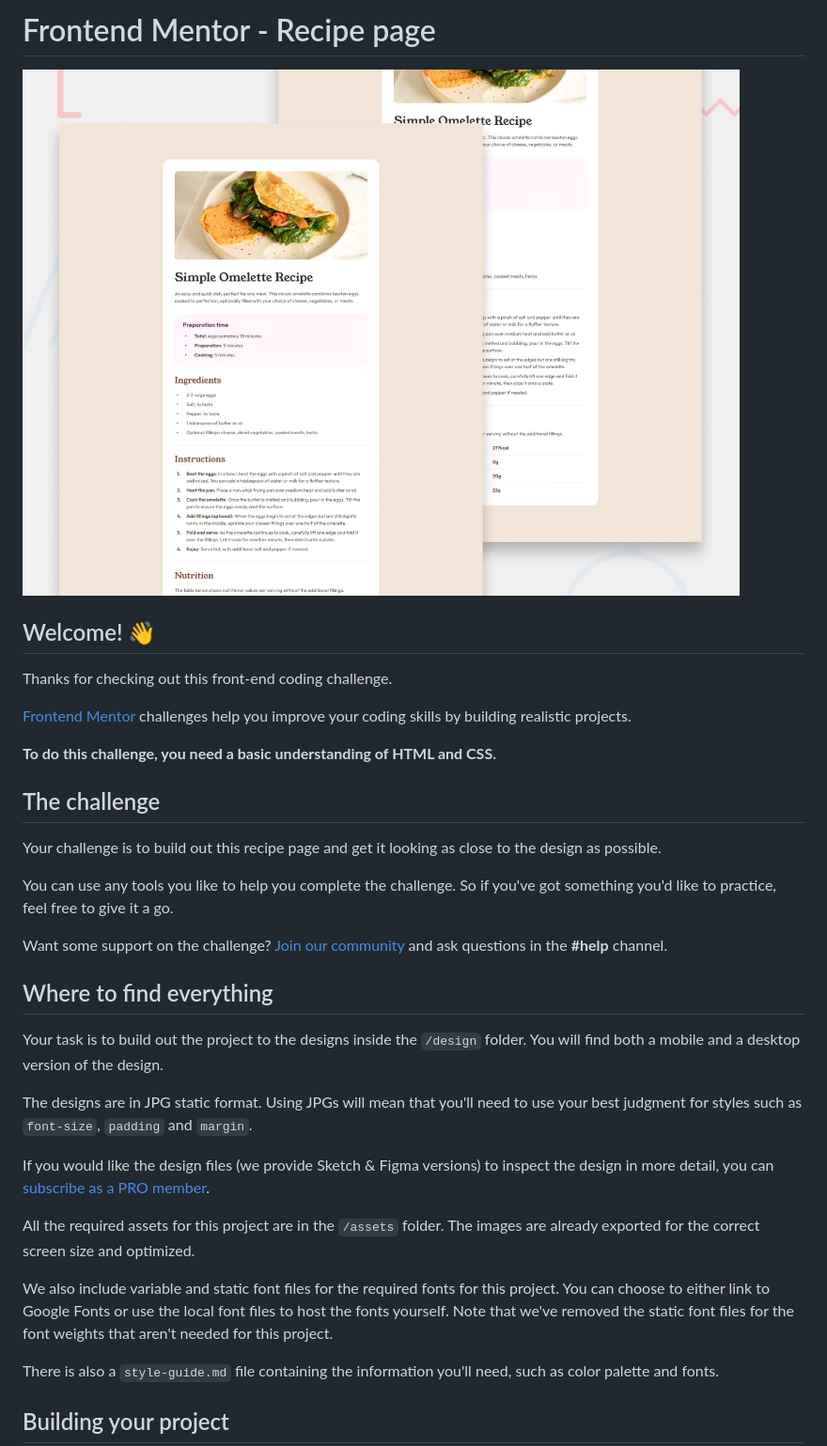
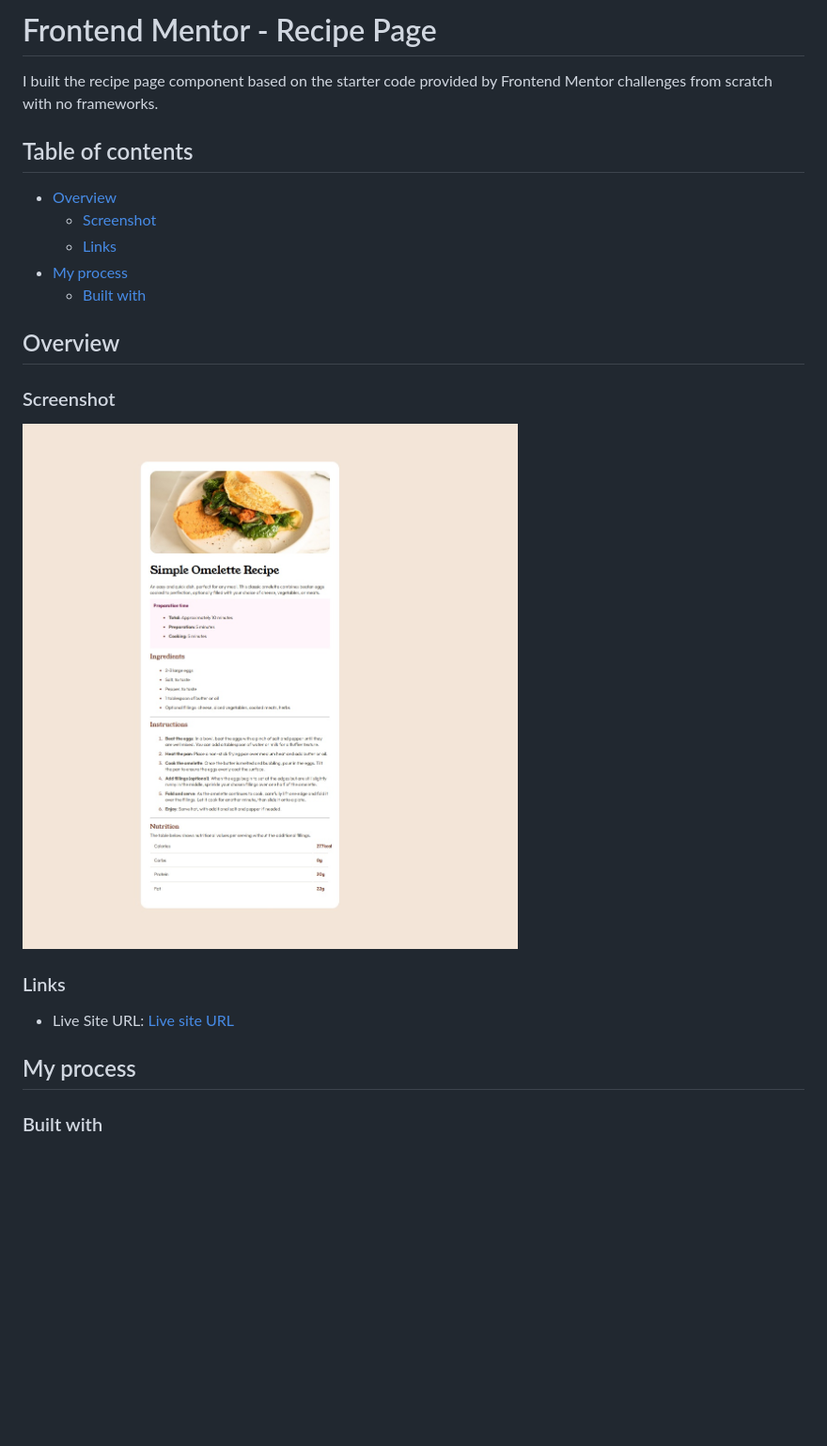
Before and after one commit to Mahi-Mani/recipe-page-frontend, a Markdown page: README.md, the part around the change printed below. Shown: that part at 94% size. Rendered like a GitHub page; pictures changed too: assets/images/screenshot.jpg (added); blank space fills up the shorter version.

```diff
--- a/README.md
+++ b/README.md
@@ -1,36 +1,26 @@
-# Frontend Mentor - Recipe page
+# Frontend Mentor - Recipe Page
 
-![Design preview for the Recipe page coding challenge](./preview.jpg)
+I built the recipe page component based on the starter code provided by Frontend Mentor challenges from scratch with no frameworks.
 
-## Welcome! 👋
+## Table of contents
 
-Thanks for checking out this front-end coding challenge.
+- [Overview](#overview)
+  - [Screenshot](#screenshot)
+  - [Links](#links)
+- [My process](#my-process)
+  - [Built with](#built-with)
 
-[Frontend Mentor](https://www.frontendmentor.io) challenges help you improve your coding skills by building realistic projects.
+## Overview
 
-**To do this challenge, you need a basic understanding of HTML and CSS.**
+### Screenshot
 
-## The challenge
+![screenshot](./assets/images/screenshot.jpg)
 
-Your challenge is to build out this recipe page and get it looking as close to the design as possible.
+### Links
 
-You can use any tools you like to help you complete the challenge. So if you've got something you'd like to practice, feel free to give it a go.
+- Live Site URL: [Live site URL](https://mahi-mani.github.io/Social-link-profile-static/)
 
-Want some support on the challenge? [Join our community](https://www.frontendmentor.io/community) and ask questions in the **#help** channel.
+## My process
 
-## Where to find everything
+### Built with
 
-Your task is to build out the project to the designs inside the `/design` folder. You will find both a mobile and a desktop version of the design.
-
-The designs are in JPG static format. Using JPGs will mean that you'll need to use your best judgment for styles such as `font-size`, `padding` and `margin`.
-
-If you would like the design files (we provide Sketch & Figma versions) to inspect the design in more detail, you can [subscribe as a PRO member](https://www.frontendmentor.io/pro).
-
-All the required assets for this project are in the `/assets` folder. The images are already exported for the correct screen size and optimized.
-
-We also include variable and static font files for the required fonts for this project. You can choose to either link to Google Fonts or use the local font files to host the fonts yourself. Note that we've removed the static font files for the font weights that aren't needed for this project.
-
-There is also a `style-guide.md` file containing the information you'll need, such as color palette and fonts.
-
-## Building your project
-
```
Also changed, not shown: other parts of README.md (+3 -53 lines).
